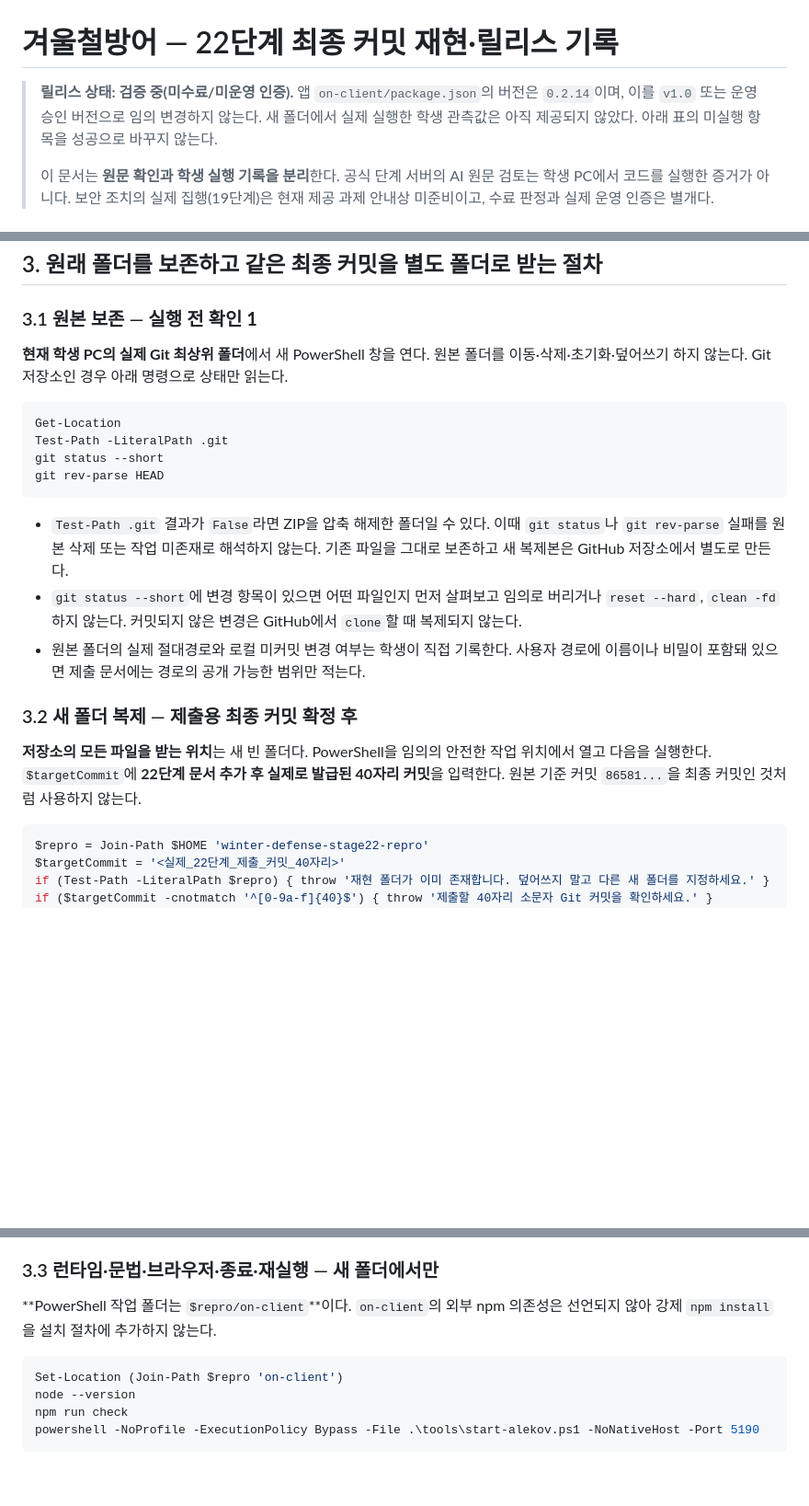
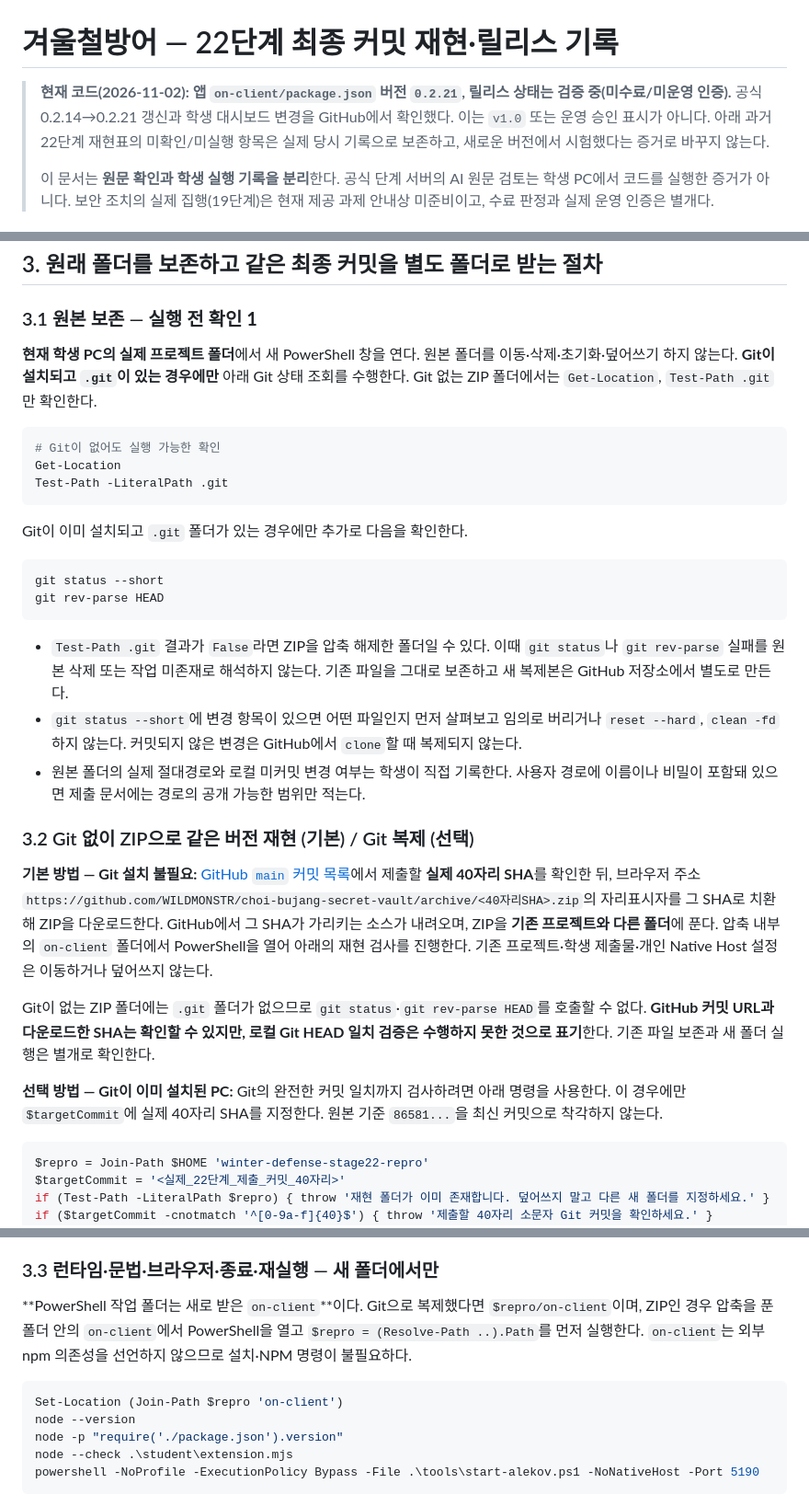
Before and after one commit to WILDMONSTR/choi-bujang-secret-vault, a Markdown page: on-client/docs/STUDENT_RELEASE_REPRODUCTION.md, 3 parts joined by grey strips. Shown at 92% size. Rendered like a GitHub page; blank space fills up the shorter version.

````diff
--- a/on-client/docs/STUDENT_RELEASE_REPRODUCTION.md
+++ b/on-client/docs/STUDENT_RELEASE_REPRODUCTION.md
@@ -1,6 +1,6 @@
 # 겨울철방어 — 22단계 최종 커밋 재현·릴리스 기록
 
-> **릴리스 상태: 검증 중(미수료/미운영 인증).** 앱 `on-client/package.json`의 버전은 `0.2.14`이며, 이를 `v1.0` 또는 운영 승인 버전으로 임의 변경하지 않는다. 새 폴더에서 실제 실행한 학생 관측값은 아직 제공되지 않았다. 아래 표의 미실행 항목을 성공으로 바꾸지 않는다.
+> **현재 코드(2026-11-02): 앱 `on-client/package.json` 버전 `0.2.21`, 릴리스 상태는 검증 중(미수료/미운영 인증).** 공식 0.2.14→0.2.21 갱신과 학생 대시보드 변경을 GitHub에서 확인했다. 이는 `v1.0` 또는 운영 승인 표시가 아니다. 아래 과거 22단계 재현표의 미확인/미실행 항목은 실제 당시 기록으로 보존하고, 새로운 버전에서 시험했다는 증거로 바꾸지 않는다.
 >
 > 이 문서는 **원문 확인과 학생 실행 기록을 분리**한다. 공식 단계 서버의 AI 원문 검토는 학생 PC에서 코드를 실행한 증거가 아니다. 보안 조치의 실제 집행(19단계)은 현재 제공 과제 안내상 미준비이고, 수료 판정과 실제 운영 인증은 별개다.
 
@@ -45,11 +45,17 @@
 
 ### 3.1 원본 보존 — 실행 전 **확인 1**
 
-**현재 학생 PC의 실제 Git 최상위 폴더**에서 새 PowerShell 창을 연다. 원본 폴더를 이동·삭제·초기화·덮어쓰기 하지 않는다. Git 저장소인 경우 아래 명령으로 상태만 읽는다.
+**현재 학생 PC의 실제 프로젝트 폴더**에서 새 PowerShell 창을 연다. 원본 폴더를 이동·삭제·초기화·덮어쓰기 하지 않는다. **Git이 설치되고 `.git`이 있는 경우에만** 아래 Git 상태 조회를 수행한다. Git 없는 ZIP 폴더에서는 `Get-Location`, `Test-Path .git`만 확인한다.
 
 ```powershell
+# Git이 없어도 실행 가능한 확인
 Get-Location
 Test-Path -LiteralPath .git
+```
+
+Git이 이미 설치되고 `.git` 폴더가 있는 경우에만 추가로 다음을 확인한다.
+
+```powershell
 git status --short
 git rev-parse HEAD
 ```
@@ -58,9 +64,13 @@ git rev-parse HEAD
 - `git status --short`에 변경 항목이 있으면 어떤 파일인지 먼저 살펴보고 임의로 버리거나 `reset --hard`, `clean -fd` 하지 않는다. 커밋되지 않은 변경은 GitHub에서 `clone`할 때 복제되지 않는다.
 - 원본 폴더의 실제 절대경로와 로컬 미커밋 변경 여부는 학생이 직접 기록한다. 사용자 경로에 이름이나 비밀이 포함돼 있으면 제출 문서에는 경로의 공개 가능한 범위만 적는다.
 
-### 3.2 새 폴더 복제 — 제출용 최종 커밋 확정 후
+### 3.2 Git 없이 ZIP으로 같은 버전 재현 (기본) / Git 복제 (선택)
 
-**저장소의 모든 파일을 받는 위치**는 새 빈 폴더다. PowerShell을 임의의 안전한 작업 위치에서 열고 다음을 실행한다. `$targetCommit`에 **22단계 문서 추가 후 실제로 발급된 40자리 커밋**을 입력한다. 원본 기준 커밋 `86581...`을 최종 커밋인 것처럼 사용하지 않는다.
+**기본 방법 — Git 설치 불필요:** [GitHub `main` 커밋 목록](https://github.com/WILDMONSTR/choi-bujang-secret-vault/commits/main)에서 제출할 **실제 40자리 SHA**를 확인한 뒤, 브라우저 주소 `https://github.com/WILDMONSTR/choi-bujang-secret-vault/archive/<40자리SHA>.zip`의 자리표시자를 그 SHA로 치환해 ZIP을 다운로드한다. GitHub에서 그 SHA가 가리키는 소스가 내려오며, ZIP을 **기존 프로젝트와 다른 폴더**에 푼다. 압축 내부의 `on-client` 폴더에서 PowerShell을 열어 아래의 재현 검사를 진행한다. 기존 프로젝트·학생 제출물·개인 Native Host 설정은 이동하거나 덮어쓰지 않는다.
+
+Git이 없는 ZIP 폴더에는 `.git` 폴더가 없으므로 `git status`·`git rev-parse HEAD`를 호출할 수 없다. **GitHub 커밋 URL과 다운로드한 SHA는 확인할 수 있지만, 로컬 Git HEAD 일치 검증은 수행하지 못한 것으로 표기**한다. 기존 파일 보존과 새 폴더 실행은 별개로 확인한다.
+
+**선택 방법 — Git이 이미 설치된 PC:** Git의 완전한 커밋 일치까지 검사하려면 아래 명령을 사용한다. 이 경우에만 `$targetCommit`에 실제 40자리 SHA를 지정한다. 원본 기준 `86581...`을 최신 커밋으로 착각하지 않는다.
 
 ```powershell
 $repro = Join-Path $HOME 'winter-defense-stage22-repro'
@@ -80,12 +90,13 @@ git -C $repro status --short
 
 ### 3.3 런타임·문법·브라우저·종료·재실행 — 새 폴더에서만
 
-**PowerShell 작업 폴더는 `$repro/on-client`**이다. `on-client`의 외부 npm 의존성은 선언되지 않아 강제 `npm install`을 설치 절차에 추가하지 않는다.
+**PowerShell 작업 폴더는 새로 받은 `on-client`**이다. Git으로 복제했다면 `$repro/on-client`이며, ZIP인 경우 압축을 푼 폴더 안의 `on-client`에서 PowerShell을 열고 `$repro = (Resolve-Path ..).Path`를 먼저 실행한다. `on-client`는 외부 npm 의존성을 선언하지 않으므로 설치·NPM 명령이 불필요하다.
 
 ```powershell
 Set-Location (Join-Path $repro 'on-client')
 node --version
-npm run check
+node -p "require('./package.json').version"
+node --check .\student\extension.mjs
 powershell -NoProfile -ExecutionPolicy Bypass -File .\tools\start-alekov.ps1 -NoNativeHost -Port 5190
 ```
 
````
Also changed, not shown: other parts of on-client/docs/STUDENT_RELEASE_REPRODUCTION.md (+8 -8 lines), on-client/docs/KESHEV_FIRST_RUN_20261102.md (+24 -21 lines).
